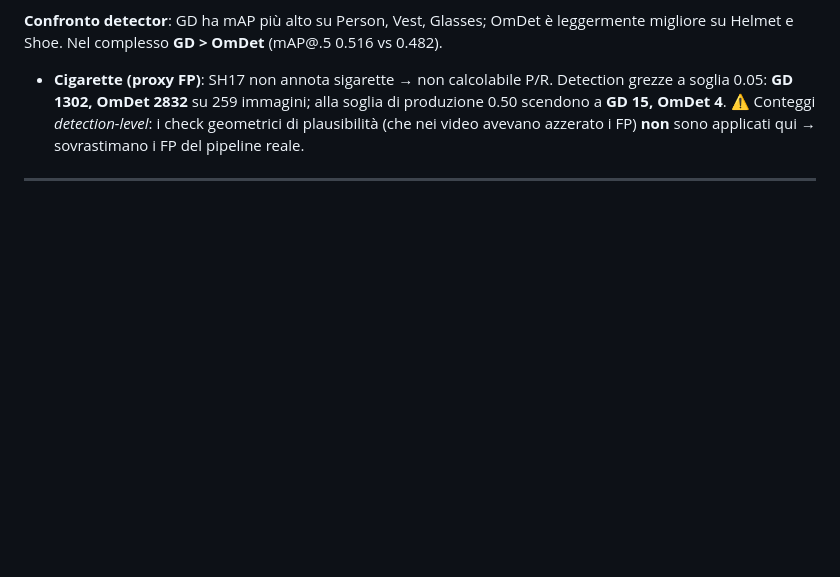
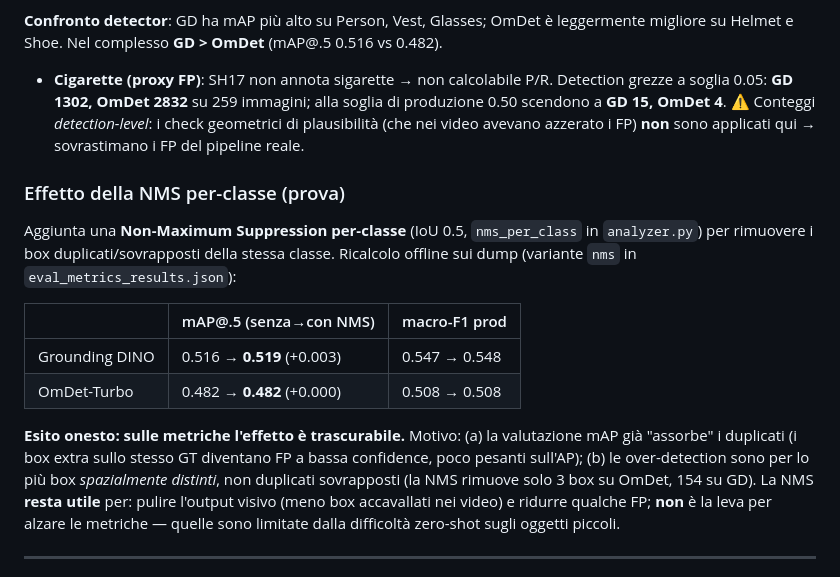
Before and after one commit to AndreaDAmicis22/Visual-Security-Checking, a Markdown page: evaluation/REPORT.md, the part around the change. GitHub-like rendering; blank space fills up the shorter version.

```diff
--- a/evaluation/REPORT.md
+++ b/evaluation/REPORT.md
@@ -111,6 +111,23 @@ migliore su Helmet e Shoe. Nel complesso **GD > OmDet** (mAP@.5 0.516 vs 0.482).
   a **GD 15, OmDet 4**. ⚠️ Conteggi *detection-level*: i check geometrici di plausibilità (che
   nei video avevano azzerato i FP) **non** sono applicati qui → sovrastimano i FP del pipeline reale.
 
+### Effetto della NMS per-classe (prova)
+Aggiunta una **Non-Maximum Suppression per-classe** (IoU 0.5, `nms_per_class` in `analyzer.py`)
+per rimuovere i box duplicati/sovrapposti della stessa classe. Ricalcolo offline sui dump
+(variante `nms` in `eval_metrics_results.json`):
+
+| | mAP@.5 (senza→con NMS) | macro-F1 prod |
+|---|---|---|
+| Grounding DINO | 0.516 → **0.519** (+0.003) | 0.547 → 0.548 |
+| OmDet-Turbo | 0.482 → **0.482** (+0.000) | 0.508 → 0.508 |
+
+**Esito onesto: sulle metriche l'effetto è trascurabile.** Motivo: (a) la valutazione mAP già
+"assorbe" i duplicati (i box extra sullo stesso GT diventano FP a bassa confidence, poco pesanti
+sull'AP); (b) le over-detection sono per lo più box *spazialmente distinti*, non duplicati
+sovrapposti (la NMS rimuove solo 3 box su OmDet, 154 su GD). La NMS **resta utile** per: pulire
+l'output visivo (meno box accavallati nei video) e ridurre qualche FP; **non** è la leva per
+alzare le metriche — quelle sono limitate dalla difficoltà zero-shot sugli oggetti piccoli.
+
 ---
 
 ## 4. Statistiche temporali (video `ppe_video.mp4`, 240 frame 1280×720, skip=8)
```
Also changed, not shown: INFO.md (+2 -1 lines), PERCORSO.md (+30 -1 lines).
